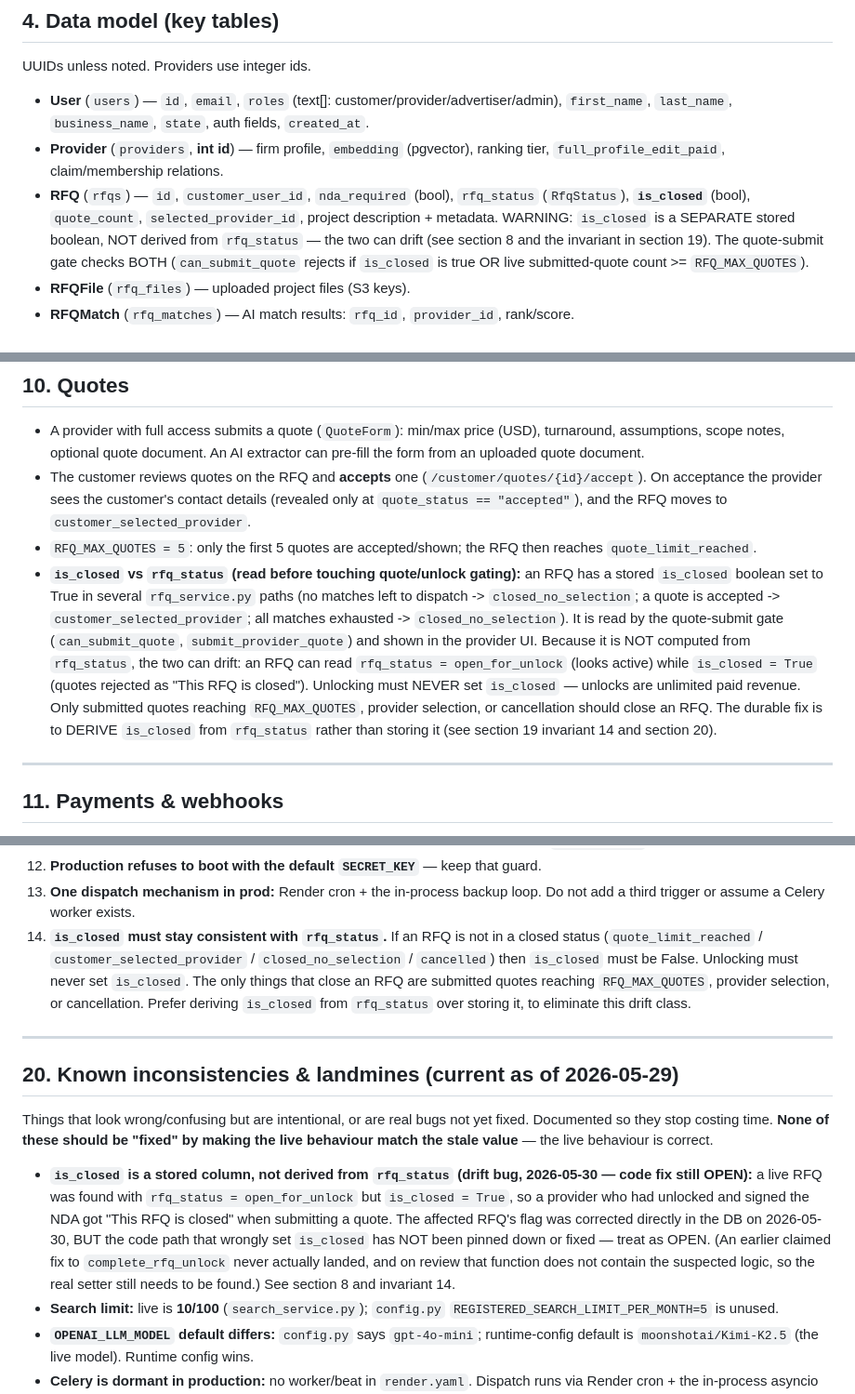
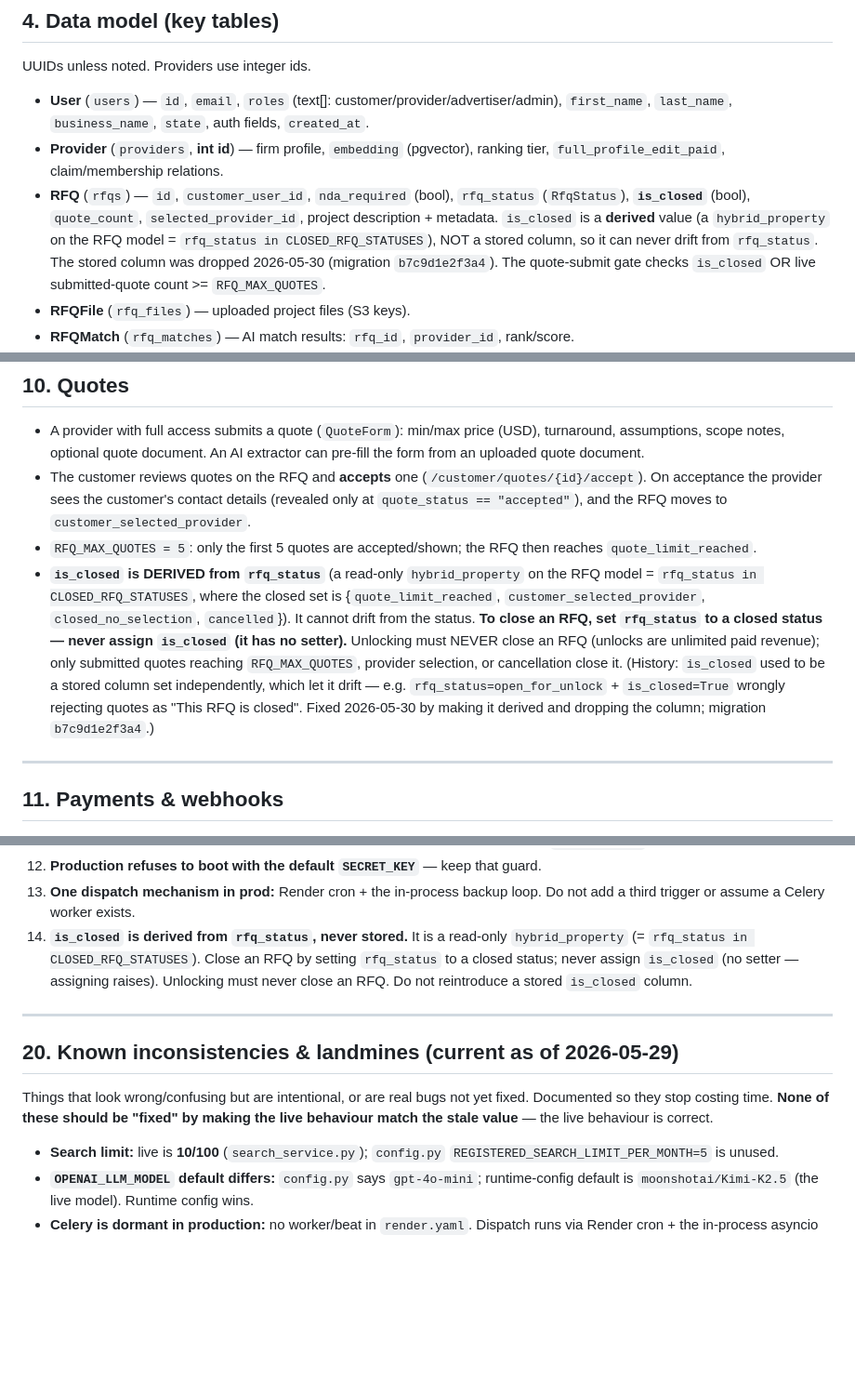
Before and after one commit to bmsabry/proreadyengineer-mvp, a Markdown page: SYSTEM_SPEC.md, 3 parts joined by grey strips. Shown at 93% size. GitHub-like rendering; blank space fills up the shorter version.

Commit message:
Make RFQ.is_closed a derived hybrid_property (eliminate is_closed/rfq_status drift)
Root-cause fix for 'RFQ shows active but says closed'. is_closed was a STORED boolean set
independently of rfq_status in 6 places, so the two could drift: an RFQ could be
rfq_status=open_for_unlock (active) yet is_closed=True, making the quote-submit gate reject
the very providers who paid $50 to unlock + signed the NDA.

- models/rfq.py: is_closed is now a read-only hybrid_property = (rfq_status in
  CLOSED_RFQ_STATUSES = {quote_limit_reached, customer_selected_provider,
  closed_no_selection, cancelled}). Works in Python and SQL; impossible to drift.
- Removed all 6 'rfq.is_closed = True' assignments (quotes.py x1, rfqs.py x1,
  rfq_service.py x4); each site already set rfq_status to a closed status, so behaviour is
  unchanged. All 'if rfq.is_closed' reads now evaluate the derived value.
- Alembic b7c9d1e2f3a4 (down_revision f8a2c1d4e5b6): drops the now-unmapped rfqs.is_closed
  column (idempotent guard; downgrade re-adds with server_default false).
- SYSTEM_SPEC.md: §4/§10/§19 updated to 'derived, never stored'; removed the now-resolved
  §20 OPEN landmine.

Verified: hybrid returns True for exactly the 4 closed statuses and False for the 7 open
ones (incl. open_for_unlock); SQL expression compiles; 22 unit tests pass; no
'is_closed =' assignments remain; single alembic head.

```diff
--- a/SYSTEM_SPEC.md
+++ b/SYSTEM_SPEC.md
@@ -104,10 +104,11 @@ UUIDs unless noted. Providers use integer ids.
   ranking tier, `full_profile_edit_paid`, claim/membership relations.
 - **RFQ** (`rfqs`) — `id`, `customer_user_id`, `nda_required` (bool), `rfq_status`
   (`RfqStatus`), **`is_closed`** (bool), `quote_count`, `selected_provider_id`, project
-  description + metadata. WARNING: `is_closed` is a SEPARATE stored boolean, NOT derived
-  from `rfq_status` — the two can drift (see section 8 and the invariant in section 19). The
-  quote-submit gate checks BOTH (`can_submit_quote` rejects if `is_closed` is true OR live
-  submitted-quote count >= `RFQ_MAX_QUOTES`).
+  description + metadata. `is_closed` is a **derived** value (a `hybrid_property` on the RFQ
+  model = `rfq_status in CLOSED_RFQ_STATUSES`), NOT a stored column, so it can never drift
+  from `rfq_status`. The stored column was dropped 2026-05-30 (migration
+  `b7c9d1e2f3a4`). The quote-submit gate checks `is_closed` OR live submitted-quote count >=
+  `RFQ_MAX_QUOTES`.
 - **RFQFile** (`rfq_files`) — uploaded project files (S3 keys).
 - **RFQMatch** (`rfq_matches`) — AI match results: `rfq_id`, `provider_id`, rank/score.
 - **RFQDispatchBatch** / **RFQDispatch** — teaser dispatch batching + per-provider sends.
@@ -312,17 +313,16 @@ NDA path; note it still uses customer-first ordering and DOES pre-fill fields (
   `customer_selected_provider`.
 - `RFQ_MAX_QUOTES = 5`: only the first 5 quotes are accepted/shown; the RFQ then reaches
   `quote_limit_reached`.
-- **`is_closed` vs `rfq_status` (read before touching quote/unlock gating):** an RFQ has a
-  stored `is_closed` boolean set to True in several `rfq_service.py` paths (no matches left
-  to dispatch -> `closed_no_selection`; a quote is accepted -> `customer_selected_provider`;
-  all matches exhausted -> `closed_no_selection`). It is read by the quote-submit gate
-  (`can_submit_quote`, `submit_provider_quote`) and shown in the provider UI. Because it is
-  NOT computed from `rfq_status`, the two can drift: an RFQ can read
-  `rfq_status = open_for_unlock` (looks active) while `is_closed = True` (quotes rejected as
-  "This RFQ is closed"). Unlocking must NEVER set `is_closed` — unlocks are unlimited paid
-  revenue. Only submitted quotes reaching `RFQ_MAX_QUOTES`, provider selection, or
-  cancellation should close an RFQ. The durable fix is to DERIVE `is_closed` from
-  `rfq_status` rather than storing it (see section 19 invariant 14 and section 20).
+- **`is_closed` is DERIVED from `rfq_status`** (a read-only `hybrid_property` on the RFQ
+  model = `rfq_status in CLOSED_RFQ_STATUSES`, where the closed set is
+  {`quote_limit_reached`, `customer_selected_provider`, `closed_no_selection`, `cancelled`}).
+  It cannot drift from the status. **To close an RFQ, set `rfq_status` to a closed status —
+  never assign `is_closed` (it has no setter).** Unlocking must NEVER close an RFQ (unlocks
+  are unlimited paid revenue); only submitted quotes reaching `RFQ_MAX_QUOTES`, provider
+  selection, or cancellation close it. (History: `is_closed` used to be a stored column set
+  independently, which let it drift — e.g. `rfq_status=open_for_unlock` + `is_closed=True`
+  wrongly rejecting quotes as "This RFQ is closed". Fixed 2026-05-30 by making it derived and
+  dropping the column; migration `b7c9d1e2f3a4`.)
 
 ---
 
@@ -500,12 +500,10 @@ as a bug, even if tests pass.
 12. **Production refuses to boot with the default `SECRET_KEY`** — keep that guard.
 13. **One dispatch mechanism in prod:** Render cron + the in-process backup loop. Do not
     add a third trigger or assume a Celery worker exists.
-14. **`is_closed` must stay consistent with `rfq_status`.** If an RFQ is not in a closed
-    status (`quote_limit_reached` / `customer_selected_provider` / `closed_no_selection` /
-    `cancelled`) then `is_closed` must be False. Unlocking must never set `is_closed`. The
-    only things that close an RFQ are submitted quotes reaching `RFQ_MAX_QUOTES`, provider
-    selection, or cancellation. Prefer deriving `is_closed` from `rfq_status` over storing
-    it, to eliminate this drift class.
+14. **`is_closed` is derived from `rfq_status`, never stored.** It is a read-only
+    `hybrid_property` (= `rfq_status in CLOSED_RFQ_STATUSES`). Close an RFQ by setting
+    `rfq_status` to a closed status; never assign `is_closed` (no setter — assigning raises).
+    Unlocking must never close an RFQ. Do not reintroduce a stored `is_closed` column.
 
 ---
 
@@ -515,14 +513,6 @@ Things that look wrong/confusing but are intentional, or are real bugs not yet f
 Documented so they stop costing time. **None of these should be "fixed" by making the
 live behaviour match the stale value** — the live behaviour is correct.
 
-- **`is_closed` is a stored column, not derived from `rfq_status` (drift bug, 2026-05-30 —
-  code fix still OPEN):** a live RFQ was found with `rfq_status = open_for_unlock` but
-  `is_closed = True`, so a provider who had unlocked and signed the NDA got "This RFQ is
-  closed" when submitting a quote. The affected RFQ's flag was corrected directly in the DB
-  on 2026-05-30, BUT the code path that wrongly set `is_closed` has NOT been pinned down or
-  fixed — treat as OPEN. (An earlier claimed fix to `complete_rfq_unlock` never actually
-  landed, and on review that function does not contain the suspected logic, so the real
-  setter still needs to be found.) See section 8 and invariant 14.
 - **Search limit:** live is **10/100** (`search_service.py`); `config.py`
   `REGISTERED_SEARCH_LIMIT_PER_MONTH=5` is unused.
 - **`OPENAI_LLM_MODEL` default differs:** `config.py` says `gpt-4o-mini`; runtime-config
```
